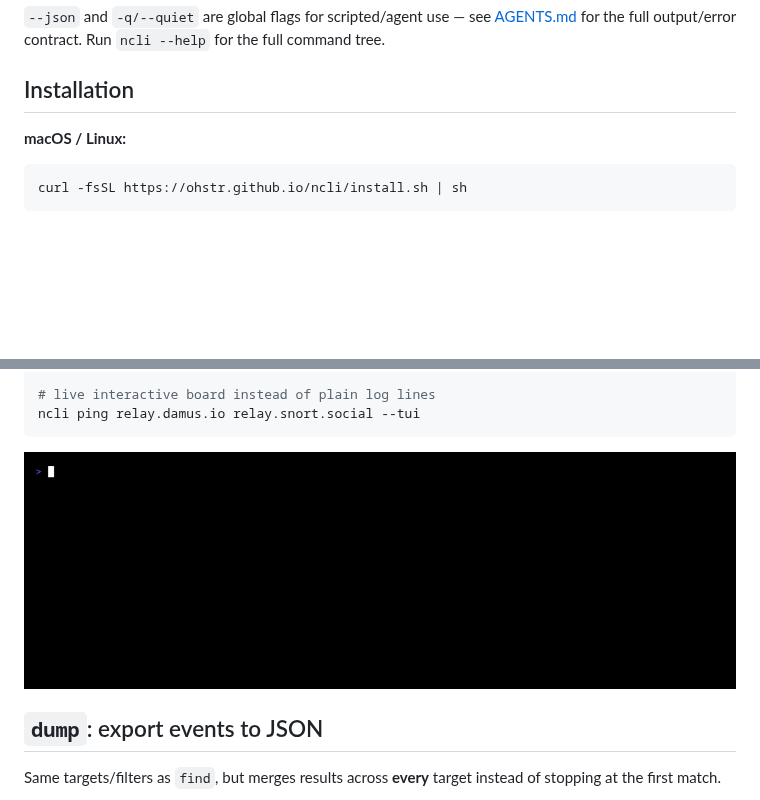
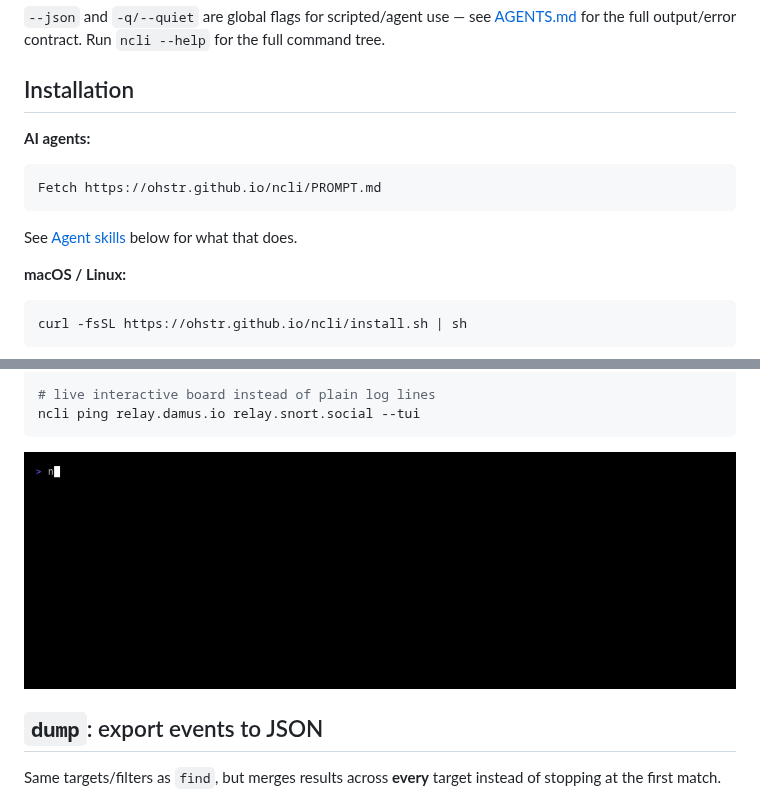
Before and after one commit to ohstr/ncli, a Markdown page: README.md, 2 parts joined by grey strips. Rendered like a GitHub page; pictures changed too: docs/vhs/ping.gif; blank space fills up the shorter version.

Commit message:
Add agent bootstrap prompt and point README at it
Lets an AI agent with no local copy of the repo fetch one URL to learn
how to install ncli and use its agent skills.

````diff
--- a/README.md
+++ b/README.md
@@ -28,6 +28,14 @@ syncing, inspecting, querying, and mining events.**
 `ncli --help` for the full command tree.
 
 ## Installation
+
+**AI agents:**
+
+```
+Fetch https://ohstr.github.io/ncli/PROMPT.md
+```
+
+See [Agent skills](#agent-skills) below for what that does.
 
 **macOS / Linux:**
 
````
Also changed, not shown: docs/PROMPT.md (added, +83 -0 lines).
